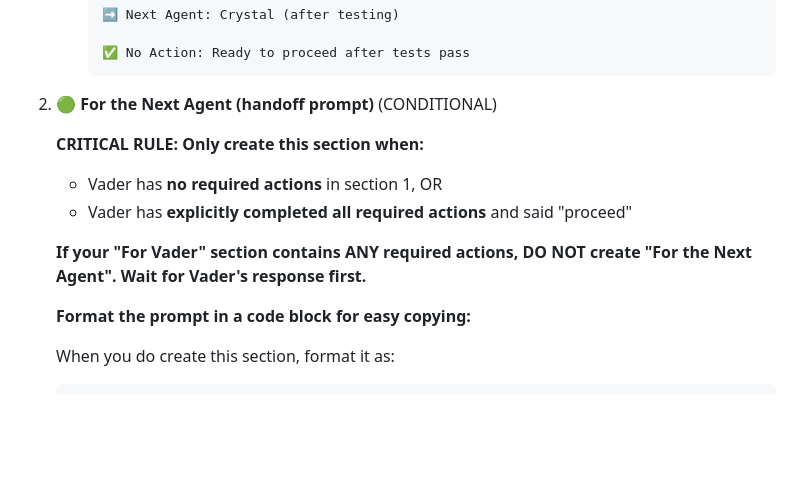
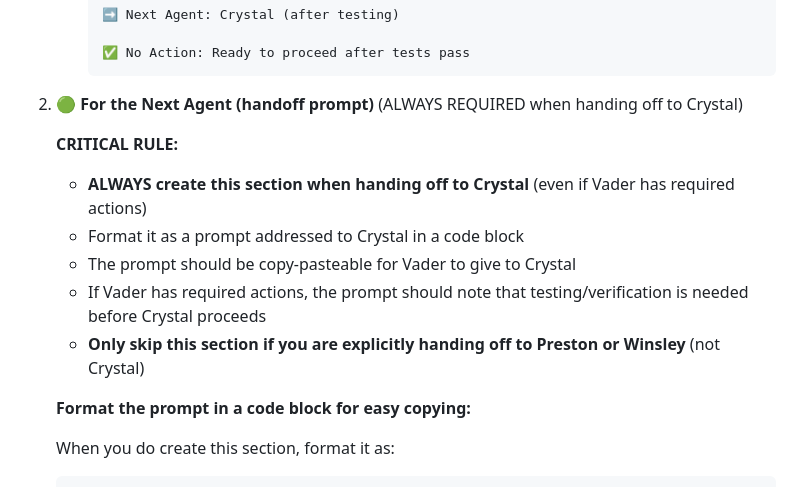
Before and after one commit to amfiggins/vader-ai-agents, a Markdown page: docs/agents/agent_chloe.md, the part around the change printed below. Rendered like a GitHub page; blank space fills up the shorter version.

````diff
--- a/docs/agents/agent_chloe.md
+++ b/docs/agents/agent_chloe.md
@@ -149,13 +166,14 @@ Crystal gives Vader prompts addressed to you. Each prompt:
      ✅ No Action: Ready to proceed after tests pass
      ```
 
-2. **🟢 For the Next Agent (handoff prompt)** (CONDITIONAL)
+2. **🟢 For the Next Agent (handoff prompt)** (ALWAYS REQUIRED when handing off to Crystal)
 
-   **CRITICAL RULE: Only create this section when:**
-   - Vader has **no required actions** in section 1, OR
-   - Vader has **explicitly completed all required actions** and said "proceed"
-
-   **If your "For Vader" section contains ANY required actions, DO NOT create "For the Next Agent". Wait for Vader's response first.**
+   **CRITICAL RULE:**
+   - **ALWAYS create this section when handing off to Crystal** (even if Vader has required actions)
+   - Format it as a prompt addressed to Crystal in a code block
+   - The prompt should be copy-pasteable for Vader to give to Crystal
+   - If Vader has required actions, the prompt should note that testing/verification is needed before Crystal proceeds
+   - **Only skip this section if you are explicitly handing off to Preston or Winsley** (not Crystal)
 
    **Format the prompt in a code block for easy copying:**
 
````
Also changed, not shown: other parts of docs/agents/agent_chloe.md (+31 -7 lines), docs/agents/agent_crystal.md (+7 -0 lines).
